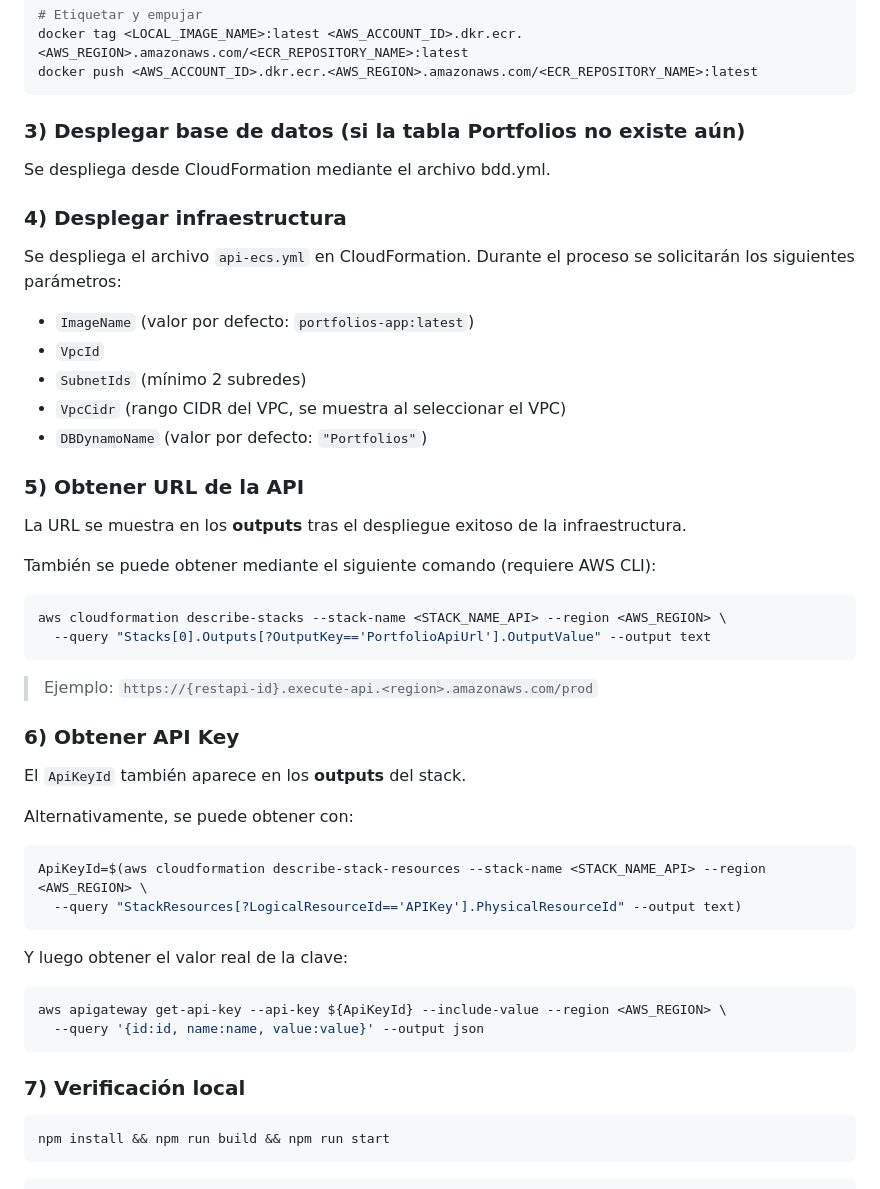
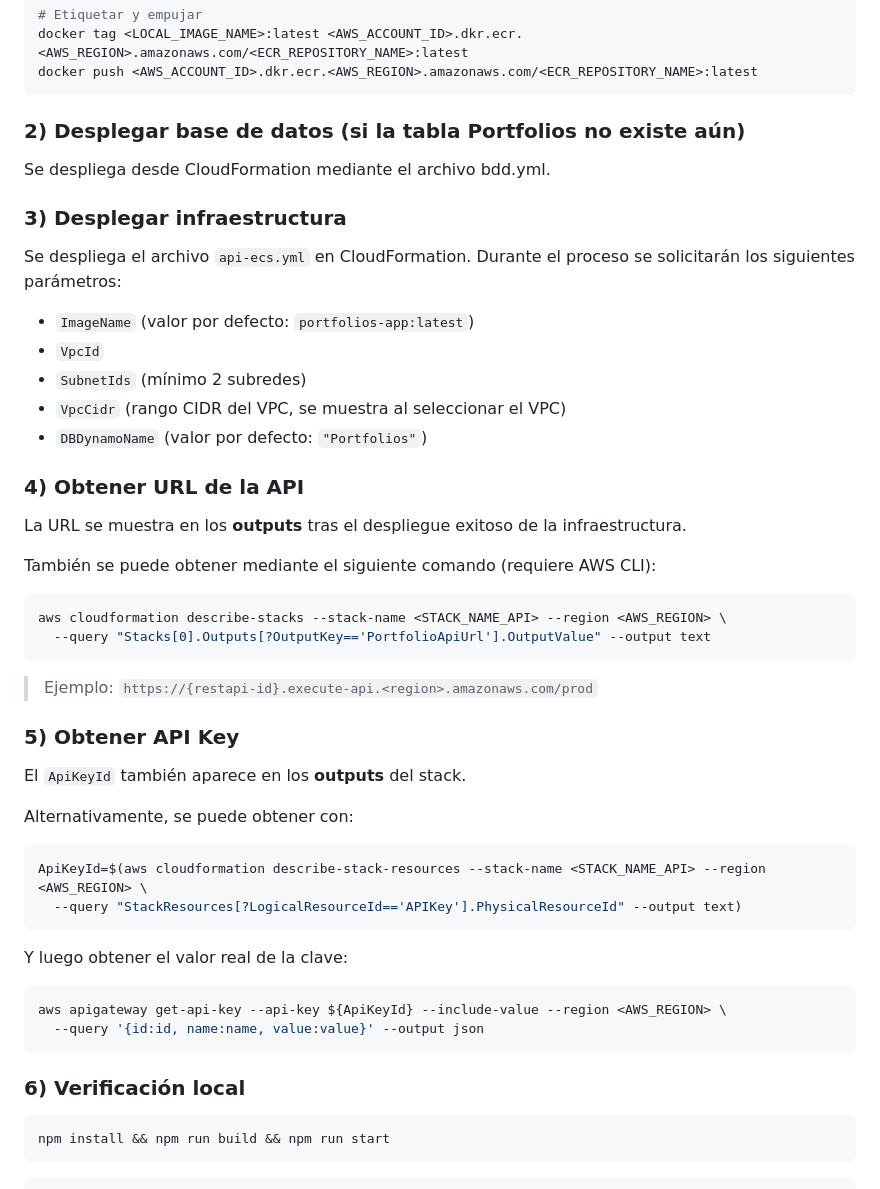
Before and after one commit to maikos08/portfolios-api-cn, a Markdown page: README.md, the part around the change. Rendered like a GitHub page.

Commit message:
Renumber deployment steps in README
Updated section numbers in the README for clarity.

````diff
--- a/README.md
+++ b/README.md
@@ -148,11 +148,11 @@ docker tag <LOCAL_IMAGE_NAME>:latest <AWS_ACCOUNT_ID>.dkr.ecr.<AWS_REGION>.amazo
 docker push <AWS_ACCOUNT_ID>.dkr.ecr.<AWS_REGION>.amazonaws.com/<ECR_REPOSITORY_NAME>:latest
 ```
 
-### 3) Desplegar base de datos (si la tabla Portfolios no existe aún)
+### 2) Desplegar base de datos (si la tabla Portfolios no existe aún)
 
 Se despliega desde CloudFormation mediante el archivo bdd.yml.
 
-### 4) Desplegar infraestructura
+### 3) Desplegar infraestructura
 
 Se despliega el archivo `api-ecs.yml` en CloudFormation. Durante el proceso se solicitarán los siguientes parámetros:
 
@@ -162,7 +162,7 @@ Se despliega el archivo `api-ecs.yml` en CloudFormation. Durante el proceso se s
 - `VpcCidr` (rango CIDR del VPC, se muestra al seleccionar el VPC)
 - `DBDynamoName` (valor por defecto: `"Portfolios"`)
 
-### 5) Obtener URL de la API
+### 4) Obtener URL de la API
 
 La URL se muestra en los **outputs** tras el despliegue exitoso de la infraestructura.
 
@@ -175,7 +175,7 @@ aws cloudformation describe-stacks --stack-name <STACK_NAME_API> --region <AWS_R
 
 > Ejemplo: `https://{restapi-id}.execute-api.<region>.amazonaws.com/prod`
 
-### 6) Obtener API Key
+### 5) Obtener API Key
 
 El `ApiKeyId` también aparece en los **outputs** del stack.
 
@@ -193,7 +193,7 @@ aws apigateway get-api-key --api-key ${ApiKeyId} --include-value --region <AWS_R
   --query '{id:id, name:name, value:value}' --output json
 ```
 
-### 7) Verificación local
+### 6) Verificación local
 
 ```bash
 npm install && npm run build && npm run start
````
